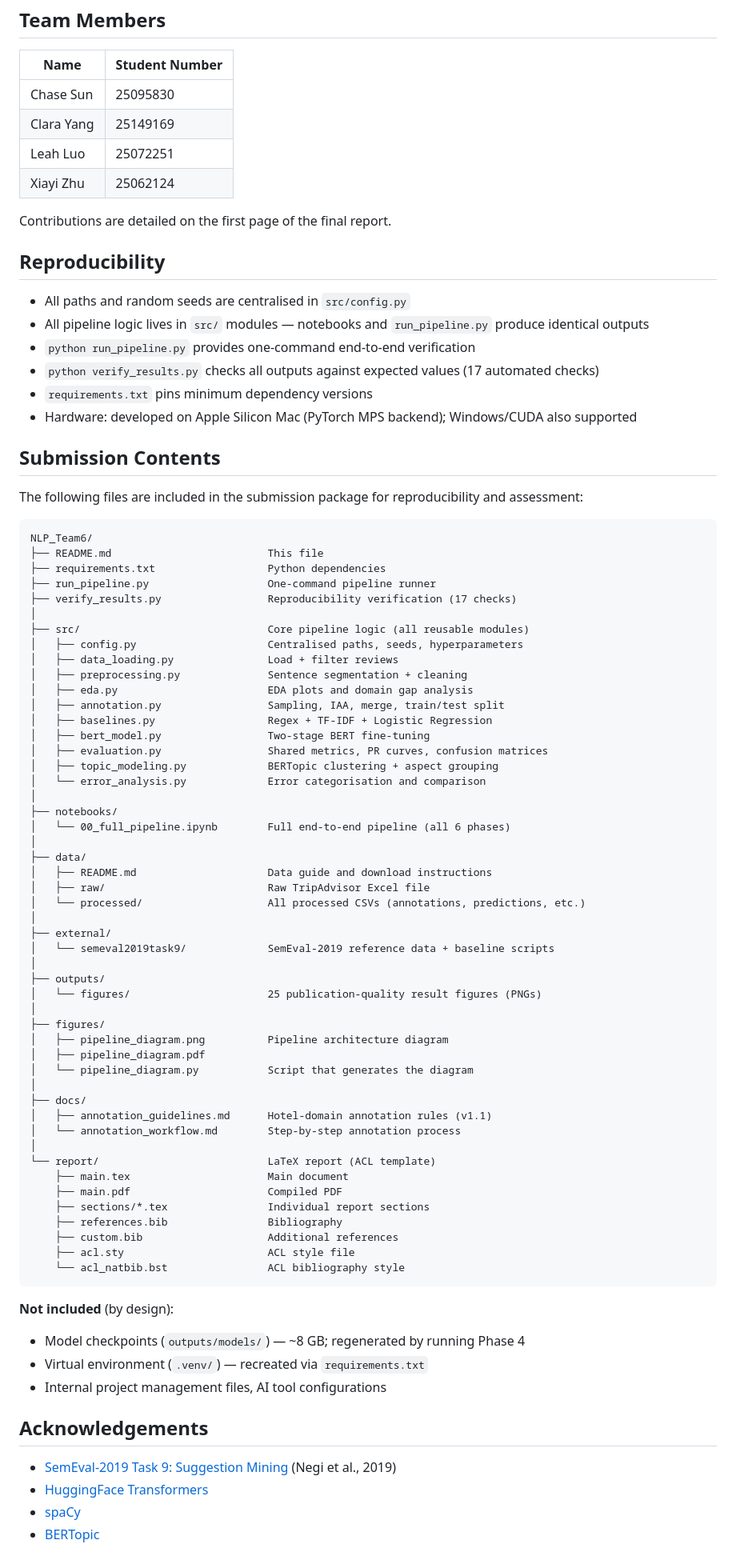
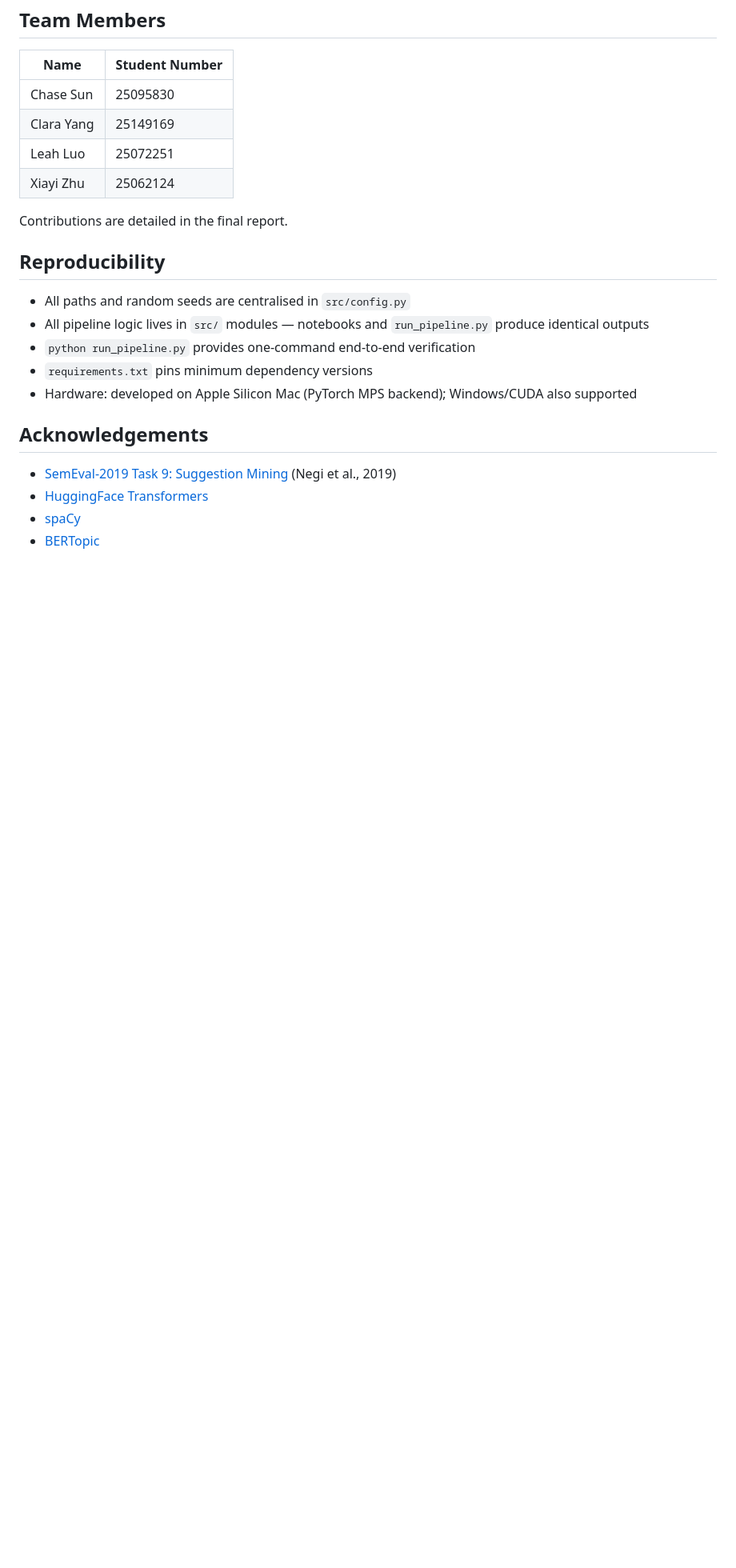
Before and after one commit to LanscorTK/NLP_Group_Team6, a Markdown page: README.md, the part around one of its changes. Shown at 80% size. Rendered like a GitHub page; blank space fills up the shorter version.

````diff
--- a/README.md
+++ b/README.md
@@ -163,77 +157,15 @@ Both methods call the same `src/` functions and produce identical outputs. Proce
 | Leah Luo | 25072251 |
 | Xiayi Zhu | 25062124 |
 
-Contributions are detailed on the first page of the final report.
+Contributions are detailed in the final report.
 
 ## Reproducibility
 
 - All paths and random seeds are centralised in `src/config.py`
 - All pipeline logic lives in `src/` modules — notebooks and `run_pipeline.py` produce identical outputs
 - `python run_pipeline.py` provides one-command end-to-end verification
-- `python verify_results.py` checks all outputs against expected values (17 automated checks)
 - `requirements.txt` pins minimum dependency versions
 - Hardware: developed on Apple Silicon Mac (PyTorch MPS backend); Windows/CUDA also supported
-
-## Submission Contents
-
-The following files are included in the submission package for reproducibility and assessment:
-
-```
-NLP_Team6/
-├── README.md                         This file
-├── requirements.txt                  Python dependencies
-├── run_pipeline.py                   One-command pipeline runner
-├── verify_results.py                 Reproducibility verification (17 checks)
-│
-├── src/                              Core pipeline logic (all reusable modules)
-│   ├── config.py                     Centralised paths, seeds, hyperparameters
-│   ├── data_loading.py               Load + filter reviews
-│   ├── preprocessing.py              Sentence segmentation + cleaning
-│   ├── eda.py                        EDA plots and domain gap analysis
-│   ├── annotation.py                 Sampling, IAA, merge, train/test split
-│   ├── baselines.py                  Regex + TF-IDF + Logistic Regression
-│   ├── bert_model.py                 Two-stage BERT fine-tuning
-│   ├── evaluation.py                 Shared metrics, PR curves, confusion matrices
-│   ├── topic_modeling.py             BERTopic clustering + aspect grouping
-│   └── error_analysis.py             Error categorisation and comparison
-│
-├── notebooks/
-│   └── 00_full_pipeline.ipynb        Full end-to-end pipeline (all 6 phases)
-│
-├── data/
-│   ├── README.md                     Data guide and download instructions
-│   ├── raw/                          Raw TripAdvisor Excel file
-│   └── processed/                    All processed CSVs (annotations, predictions, etc.)
-│
-├── external/
-│   └── semeval2019task9/             SemEval-2019 reference data + baseline scripts
-│
-├── outputs/
-│   └── figures/                      25 publication-quality result figures (PNGs)
-│
-├── figures/
-│   ├── pipeline_diagram.png          Pipeline architecture diagram
-│   ├── pipeline_diagram.pdf
-│   └── pipeline_diagram.py           Script that generates the diagram
-│
-├── docs/
-│   ├── annotation_guidelines.md      Hotel-domain annotation rules (v1.1)
-│   └── annotation_workflow.md        Step-by-step annotation process
-│
-└── report/                           LaTeX report (ACL template)
-    ├── main.tex                      Main document
-    ├── main.pdf                      Compiled PDF
-    ├── sections/*.tex                Individual report sections
-    ├── references.bib                Bibliography
-    ├── custom.bib                    Additional references
-    ├── acl.sty                       ACL style file
-    └── acl_natbib.bst                ACL bibliography style
-```
-
-**Not included** (by design):
-- Model checkpoints (`outputs/models/`) — ~8 GB; regenerated by running Phase 4
-- Virtual environment (`.venv/`) — recreated via `requirements.txt`
-- Internal project management files, AI tool configurations
 
 ## Acknowledgements
 
````
Also changed, not shown: other parts of README.md (+0 -6 lines).
